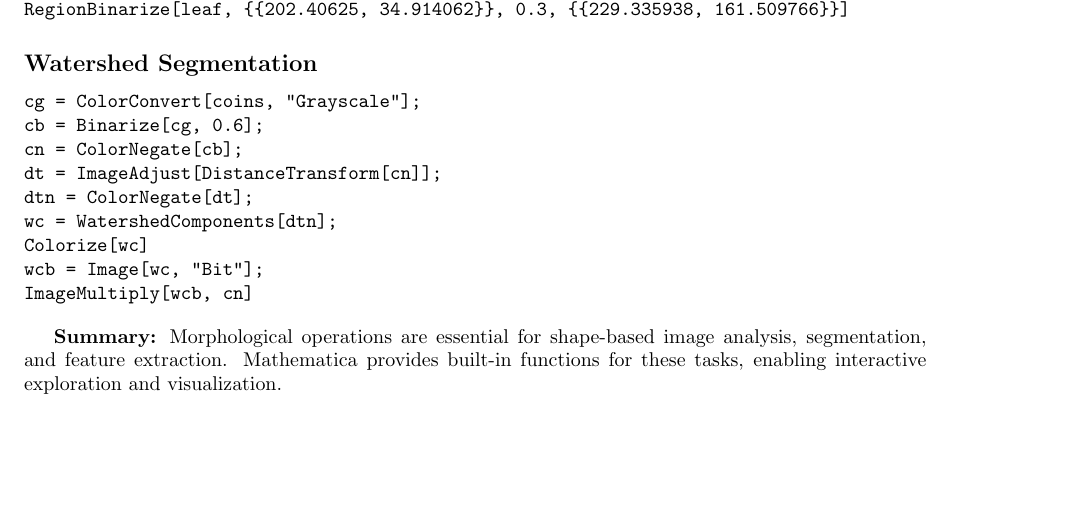
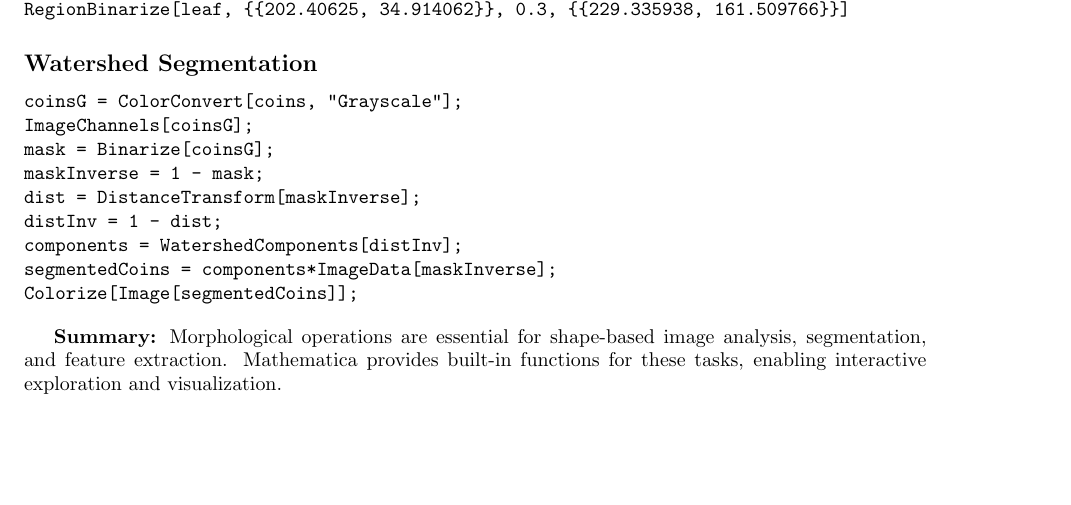
Before and after one commit to n-92/Image-Analysis, a LaTeX document (image_analysis.tex): part of page 58 of 58, cut so that both start at the same text. Compiled offline with pdfLaTeX.

Commit message:
Update the code for watershed image segmentation

```diff
--- a/image_analysis.tex
+++ b/image_analysis.tex
@@ -3383,15 +3383,15 @@ RegionBinarize[leaf, {{202.40625, 34.914062}}, 0.3, {{229.335938, 161.509766}}]
 
 \subsection*{Watershed Segmentation}
 \begin{verbatim}
-cg = ColorConvert[coins, "Grayscale"];
-cb = Binarize[cg, 0.6];
-cn = ColorNegate[cb];
-dt = ImageAdjust[DistanceTransform[cn]];
-dtn = ColorNegate[dt];
-wc = WatershedComponents[dtn];
-Colorize[wc]
-wcb = Image[wc, "Bit"];
-ImageMultiply[wcb, cn]
+coinsG = ColorConvert[coins, "Grayscale"];
+ImageChannels[coinsG];
+mask = Binarize[coinsG];
+maskInverse = 1 - mask;
+dist = DistanceTransform[maskInverse];
+distInv = 1 - dist;
+components = WatershedComponents[distInv];
+segmentedCoins = components*ImageData[maskInverse];
+Colorize[Image[segmentedCoins]];
 \end{verbatim}
 
 \textbf{Summary:} Morphological operations are essential for shape-based image analysis, segmentation, and feature extraction. Mathematica provides built-in functions for these tasks, enabling interactive exploration and visualization.
```
Also changed, not shown: image_analysis.pdf.
